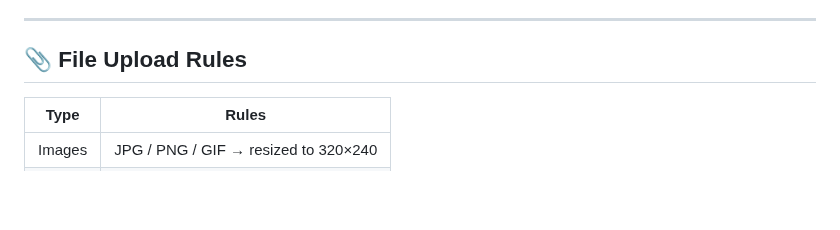
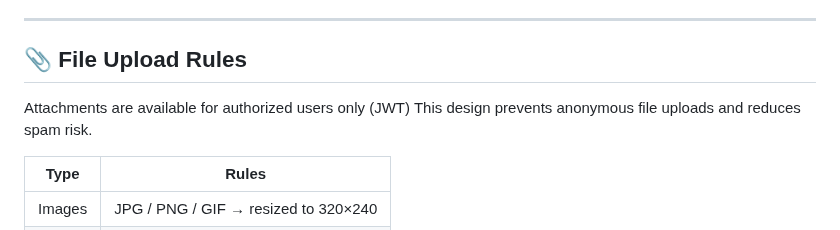
Before and after one commit to Profy8712/django-comments-spa, a Markdown page: README.md, the part around the change. Drawn GitHub-style; blank space fills up the shorter version.

```diff
--- a/README.md
+++ b/README.md
@@ -324,6 +324,8 @@ django_comments_spa/
 ---
 
 ## 📎 File Upload Rules
+Attachments are available for authorized users only (JWT)
+This design prevents anonymous file uploads and reduces spam risk.
 
 | Type | Rules |
 |------|------|
```
